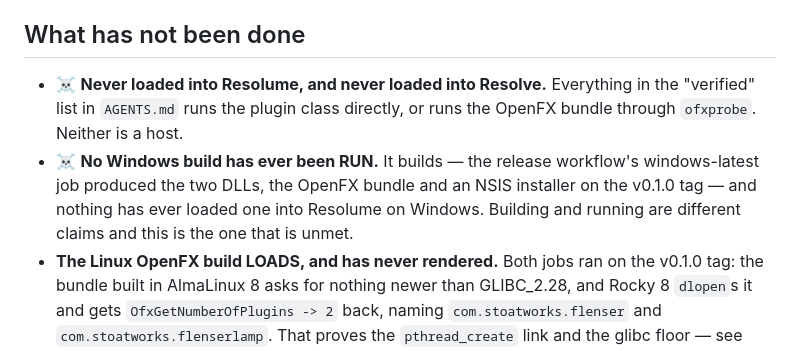
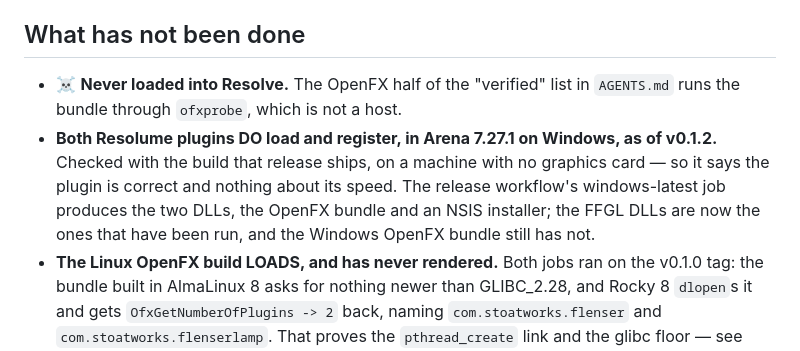
Before and after one commit to stoatworks-labs/flenser, a Markdown page: docs/NOTES.md, the part around the change. Rendered like a GitHub page.

```diff
--- a/docs/NOTES.md
+++ b/docs/NOTES.md
@@ -43,14 +43,14 @@ corner of a 21:9 frame is 2.54 wheel units out. `fltest --null` depends on it.
 
 ## What has not been done
 
-- ☠️ **Never loaded into Resolume, and never loaded into Resolve.** Everything
-  in the "verified" list in `AGENTS.md` runs the plugin class directly, or runs
-  the OpenFX bundle through `ofxprobe`. Neither is a host.
-- ☠️ **No Windows build has ever been RUN.** It builds — the release workflow's
-  windows-latest job produced the two DLLs, the OpenFX bundle and an NSIS
-  installer on the v0.1.0 tag — and nothing has ever loaded one into Resolume
-  on Windows. Building and running are different claims and this is the one
-  that is unmet.
+- ☠️ **Never loaded into Resolve.** The OpenFX half of the "verified" list in
+  `AGENTS.md` runs the bundle through `ofxprobe`, which is not a host.
+- **Both Resolume plugins DO load and register, in Arena 7.27.1 on Windows, as
+  of v0.1.2.** Checked with the build that release ships, on a machine with no
+  graphics card — so it says the plugin is correct and nothing about its speed.
+  The release workflow's windows-latest job produces the two DLLs, the OpenFX
+  bundle and an NSIS installer; the FFGL DLLs are now the ones that have been
+  run, and the Windows OpenFX bundle still has not.
 - **The Linux OpenFX build LOADS, and has never rendered.** Both jobs ran on the
   v0.1.0 tag: the bundle built in AlmaLinux 8 asks for nothing newer than
   GLIBC_2.28, and Rocky 8 `dlopen`s it and gets `OfxGetNumberOfPlugins -> 2`
```
Also changed, not shown: README.md (+7 -4 lines).
